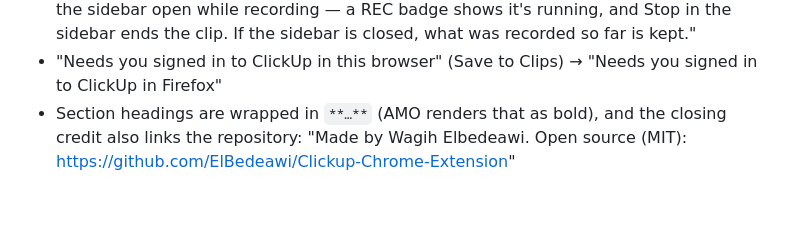
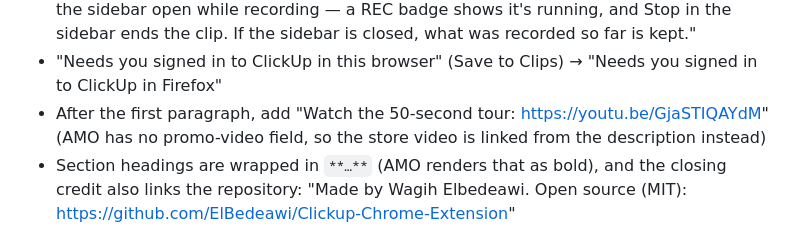
Before and after one commit to ElBedeawi/Clickup-Chrome-Extension, a Markdown page: store/firefox-listing.md, the part around the change. Rendered like a GitHub page; blank space fills up the shorter version.

Commit message:
Store sheets: the promo video's YouTube link
Chrome's "Global promo video" field takes https://youtu.be/GjaSTIQAYdM;
AMO has no video field, so its description links the tour instead.

Co-Authored-By: Claude Opus 5.5 <noreply@anthropic.com>

```diff
--- a/store/firefox-listing.md
+++ b/store/firefox-listing.md
@@ -34,6 +34,8 @@ Record your screen or capture and annotate screenshots, then attach them to a ne
   "Keep the sidebar open while recording — a REC badge shows it's running, and Stop in the sidebar ends
   the clip. If the sidebar is closed, what was recorded so far is kept."
 - "Needs you signed in to ClickUp in this browser" (Save to Clips) → "Needs you signed in to ClickUp in Firefox"
+- After the first paragraph, add "Watch the 50-second tour: https://youtu.be/GjaSTIQAYdM" (AMO has no promo-video
+  field, so the store video is linked from the description instead)
 - Section headings are wrapped in `**…**` (AMO renders that as bold), and the closing credit also links the
   repository: "Made by Wagih Elbedeawi. Open source (MIT): https://github.com/ElBedeawi/Clickup-Chrome-Extension"
 
```
Also changed, not shown: store/listing.md (+1 -0 lines).
